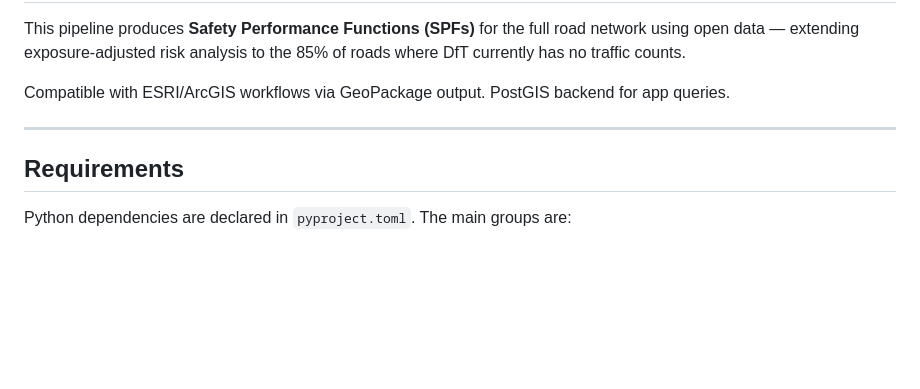
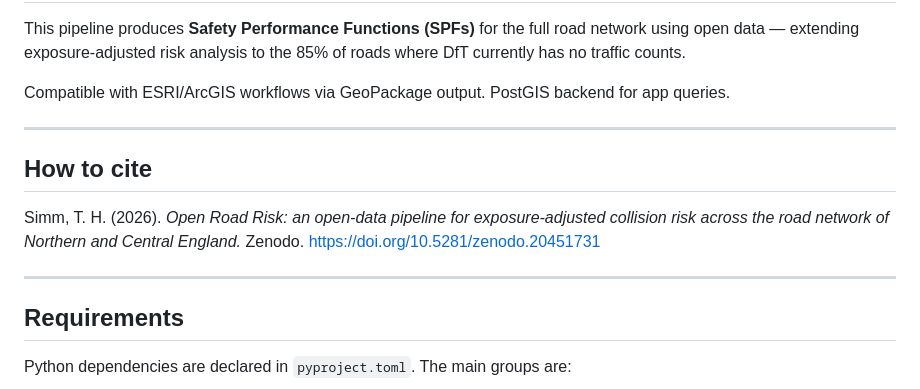
Before and after one commit to ThomasHSimm/open-road-risk, a Markdown page: README.md, the part around the change printed below. Drawn GitHub-style; blank space fills up the shorter version.

Commit message:
Add citation section to README
Added citation section with reference details.

```diff
--- a/README.md
+++ b/README.md
@@ -217,6 +219,14 @@ Compatible with ESRI/ArcGIS workflows via GeoPackage output. PostGIS backend for
 
 ---
 
+## How to cite
+
+Simm, T. H. (2026). *Open Road Risk: an open-data pipeline for exposure-adjusted
+collision risk across the road network of Northern and Central England.*
+Zenodo. https://doi.org/10.5281/zenodo.20451731
+
+---
+
 ## Requirements
 
 Python dependencies are declared in `pyproject.toml`. The main groups are:
```
Also changed, not shown: other parts of README.md (+2 -0 lines).
